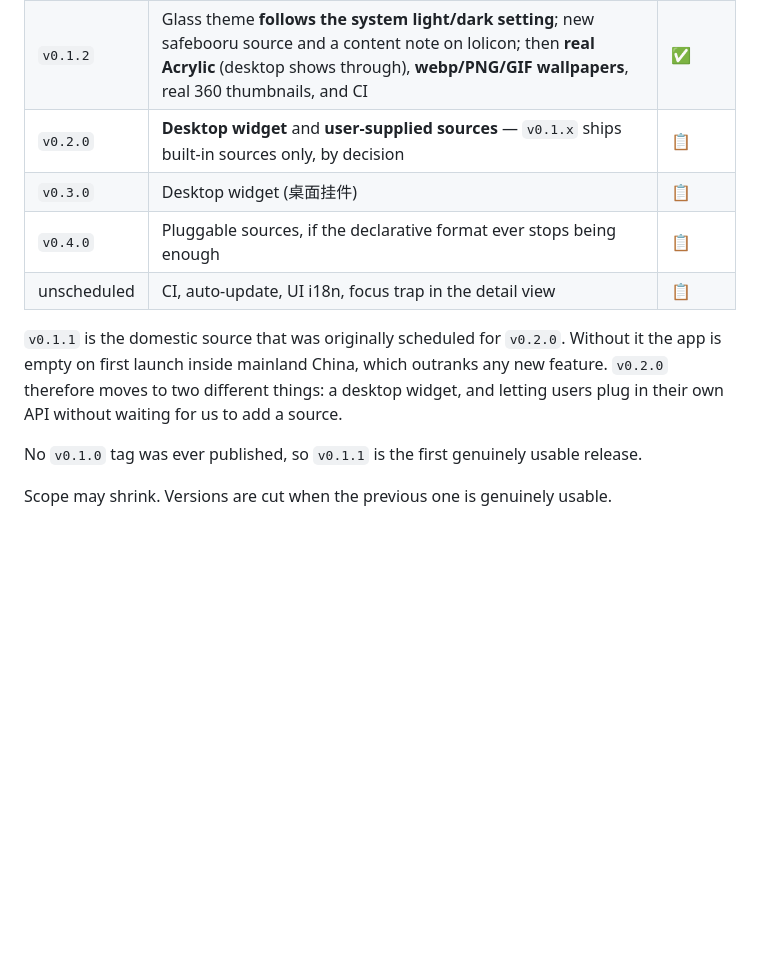
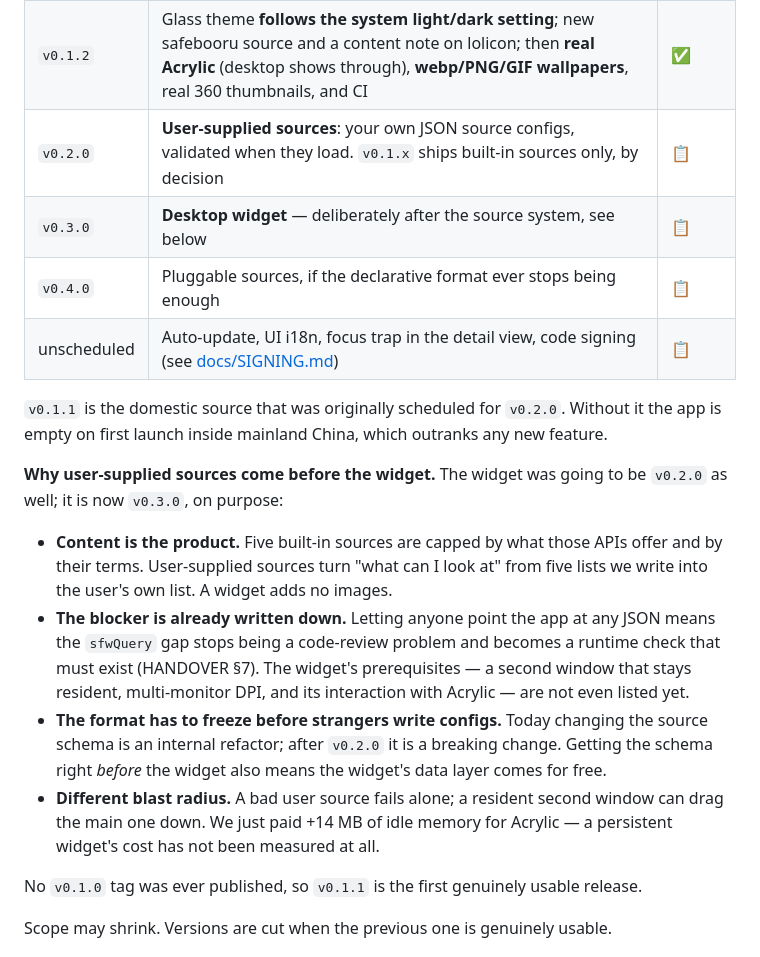
Before and after one commit to Remblued/MoeWallpaper, a Markdown page: README.md, the part around the change. GitHub-like rendering; blank space fills up the shorter version.

```diff
--- a/README.md
+++ b/README.md
@@ -269,15 +269,30 @@ directories, so a folder is created when its first real file is written, not bef
 | --- | --- | --- |
 | `v0.1.1` | **A domestic source that works without a proxy** (360 anime category), plus offset paging, combined-resolution fields and an image https upgrade | ✅ |
 | `v0.1.2` | Glass theme **follows the system light/dark setting**; new safebooru source and a content note on lolicon; then **real Acrylic** (desktop shows through), **webp/PNG/GIF wallpapers**, real 360 thumbnails, and CI | ✅ |
-| `v0.2.0` | **Desktop widget** and **user-supplied sources** — `v0.1.x` ships built-in sources only, by decision | 📋 |
-| `v0.3.0` | Desktop widget (桌面挂件) | 📋 |
+| `v0.2.0` | **User-supplied sources**: your own JSON source configs, validated when they load. `v0.1.x` ships built-in sources only, by decision | 📋 |
+| `v0.3.0` | **Desktop widget** — deliberately after the source system, see below | 📋 |
 | `v0.4.0` | Pluggable sources, if the declarative format ever stops being enough | 📋 |
-| unscheduled | CI, auto-update, UI i18n, focus trap in the detail view | 📋 |
+| unscheduled | Auto-update, UI i18n, focus trap in the detail view, code signing (see [docs/SIGNING.md](docs/SIGNING.md)) | 📋 |
 
 `v0.1.1` is the domestic source that was originally scheduled for `v0.2.0`. Without it
 the app is empty on first launch inside mainland China, which outranks any new feature.
-`v0.2.0` therefore moves to two different things: a desktop widget, and letting users
-plug in their own API without waiting for us to add a source.
+
+**Why user-supplied sources come before the widget.** The widget was going to be `v0.2.0`
+as well; it is now `v0.3.0`, on purpose:
+
+- **Content is the product.** Five built-in sources are capped by what those APIs offer
+  and by their terms. User-supplied sources turn "what can I look at" from five lists we
+  write into the user's own list. A widget adds no images.
+- **The blocker is already written down.** Letting anyone point the app at any JSON means
+  the `sfwQuery` gap stops being a code-review problem and becomes a runtime check that
+  must exist (HANDOVER §7). The widget's prerequisites — a second window that stays
+  resident, multi-monitor DPI, and its interaction with Acrylic — are not even listed yet.
+- **The format has to freeze before strangers write configs.** Today changing the source
+  schema is an internal refactor; after `v0.2.0` it is a breaking change. Getting the
+  schema right *before* the widget also means the widget's data layer comes for free.
+- **Different blast radius.** A bad user source fails alone; a resident second window can
+  drag the main one down. We just paid +14 MB of idle memory for Acrylic — a persistent
+  widget's cost has not been measured at all.
 
 No `v0.1.0` tag was ever published, so `v0.1.1` is the first genuinely usable release.
 
```
Also changed, not shown: README.zh-CN.md (+17 -5 lines), docs/HANDOVER.md (+4 -2 lines).
